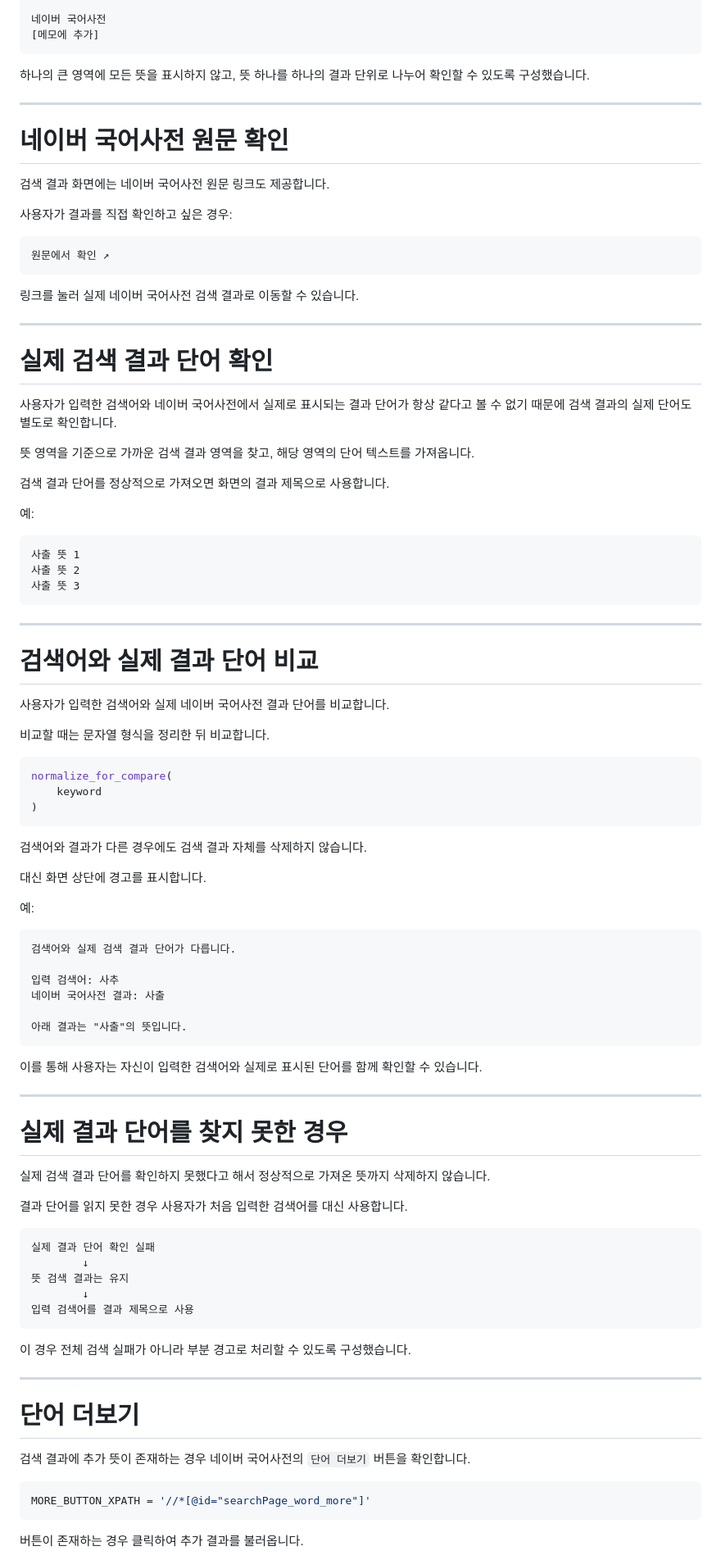
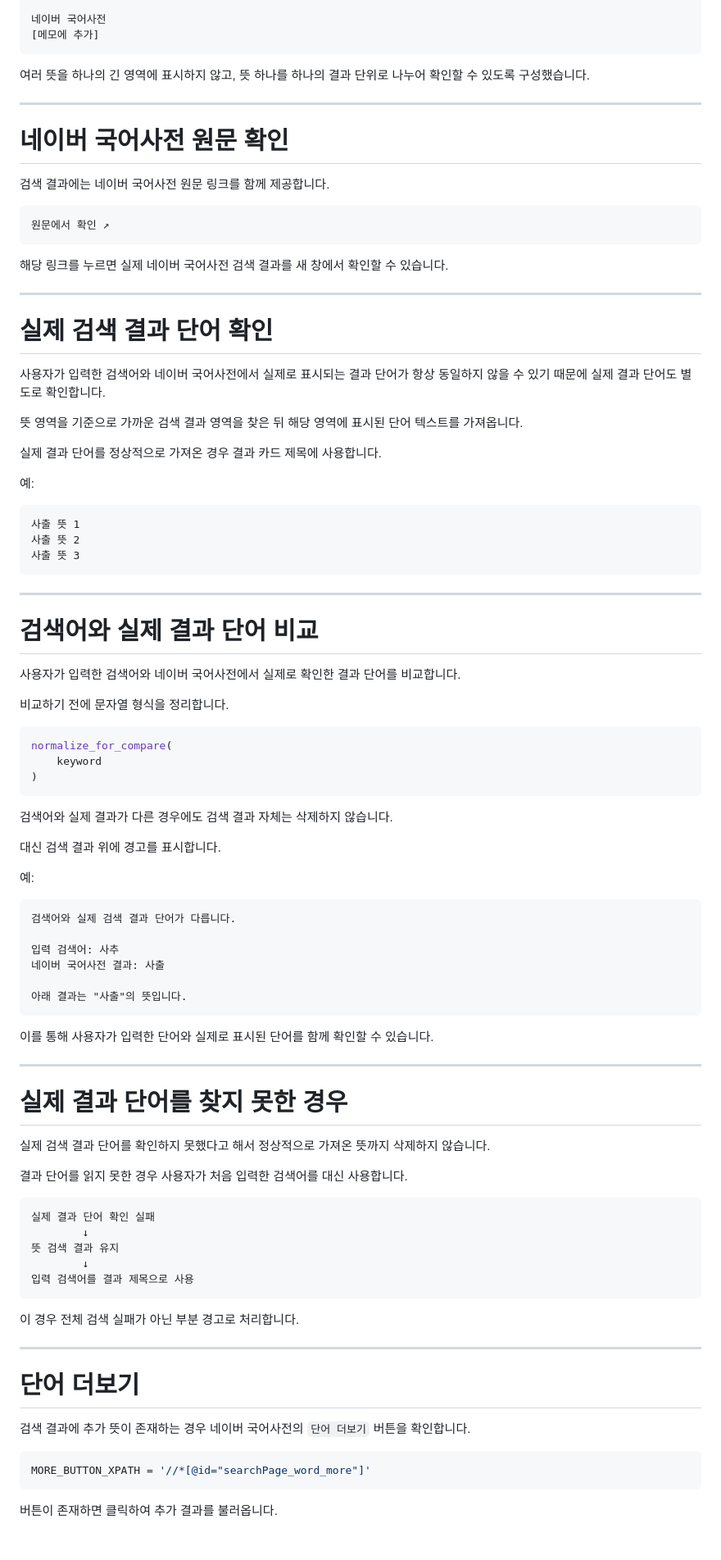
Before and after one commit to 00-Dohyun-00/hyundai_autoever_mobility_sw_school_python_project, a Markdown page: README.md, the part around one of its changes. Shown at 82% size. Drawn GitHub-style; blank space fills up the shorter version.

````diff
--- a/README.md
+++ b/README.md
@@ -254,31 +258,29 @@ mean_elements = driver.find_elements(
 [메모에 추가]
 ```
 
-하나의 큰 영역에 모든 뜻을 표시하지 않고, 뜻 하나를 하나의 결과 단위로 나누어 확인할 수 있도록 구성했습니다.
+여러 뜻을 하나의 긴 영역에 표시하지 않고, 뜻 하나를 하나의 결과 단위로 나누어 확인할 수 있도록 구성했습니다.
 
 ---
 
 # 네이버 국어사전 원문 확인
 
-검색 결과 화면에는 네이버 국어사전 원문 링크도 제공합니다.
-
-사용자가 결과를 직접 확인하고 싶은 경우:
+검색 결과에는 네이버 국어사전 원문 링크를 함께 제공합니다.
 
 ```text
 원문에서 확인 ↗
 ```
 
-링크를 눌러 실제 네이버 국어사전 검색 결과로 이동할 수 있습니다.
+해당 링크를 누르면 실제 네이버 국어사전 검색 결과를 새 창에서 확인할 수 있습니다.
 
 ---
 
 # 실제 검색 결과 단어 확인
 
-사용자가 입력한 검색어와 네이버 국어사전에서 실제로 표시되는 결과 단어가 항상 같다고 볼 수 없기 때문에 검색 결과의 실제 단어도 별도로 확인합니다.
+사용자가 입력한 검색어와 네이버 국어사전에서 실제로 표시되는 결과 단어가 항상 동일하지 않을 수 있기 때문에 실제 결과 단어도 별도로 확인합니다.
 
-뜻 영역을 기준으로 가까운 검색 결과 영역을 찾고, 해당 영역의 단어 텍스트를 가져옵니다.
+뜻 영역을 기준으로 가까운 검색 결과 영역을 찾은 뒤 해당 영역에 표시된 단어 텍스트를 가져옵니다.
 
-검색 결과 단어를 정상적으로 가져오면 화면의 결과 제목으로 사용합니다.
+실제 결과 단어를 정상적으로 가져온 경우 결과 카드 제목에 사용합니다.
 
 예:
 
@@ -292,9 +294,9 @@ mean_elements = driver.find_elements(
 
 # 검색어와 실제 결과 단어 비교
 
-사용자가 입력한 검색어와 실제 네이버 국어사전 결과 단어를 비교합니다.
+사용자가 입력한 검색어와 네이버 국어사전에서 실제로 확인한 결과 단어를 비교합니다.
 
-비교할 때는 문자열 형식을 정리한 뒤 비교합니다.
+비교하기 전에 문자열 형식을 정리합니다.
 
 ```python
 normalize_for_compare(
@@ -302,9 +304,9 @@ normalize_for_compare(
 )
 ```
 
-검색어와 결과가 다른 경우에도 검색 결과 자체를 삭제하지 않습니다.
+검색어와 실제 결과가 다른 경우에도 검색 결과 자체는 삭제하지 않습니다.
 
-대신 화면 상단에 경고를 표시합니다.
+대신 검색 결과 위에 경고를 표시합니다.
 
 예:
 
@@ -317,7 +319,7 @@ normalize_for_compare(
 아래 결과는 "사출"의 뜻입니다.
 ```
 
-이를 통해 사용자는 자신이 입력한 검색어와 실제로 표시된 단어를 함께 확인할 수 있습니다.
+이를 통해 사용자가 입력한 단어와 실제로 표시된 단어를 함께 확인할 수 있습니다.
 
 ---
 
@@ -330,12 +332,12 @@ normalize_for_compare(
 ```text
 실제 결과 단어 확인 실패
         ↓
-뜻 검색 결과는 유지
+뜻 검색 결과 유지
         ↓
 입력 검색어를 결과 제목으로 사용
 ```
 
-이 경우 전체 검색 실패가 아니라 부분 경고로 처리할 수 있도록 구성했습니다.
+이 경우 전체 검색 실패가 아닌 부분 경고로 처리합니다.
 
 ---
 
@@ -347,5 +349,5 @@ normalize_for_compare(
 MORE_BUTTON_XPATH = '//*[@id="searchPage_word_more"]'
 ```
 
-버튼이 존재하는 경우 클릭하여 추가 결과를 불러옵니다.
+버튼이 존재하면 클릭하여 추가 결과를 불러옵니다.
 
````
Also changed, not shown: other parts of README.md (+83 -78 lines).
